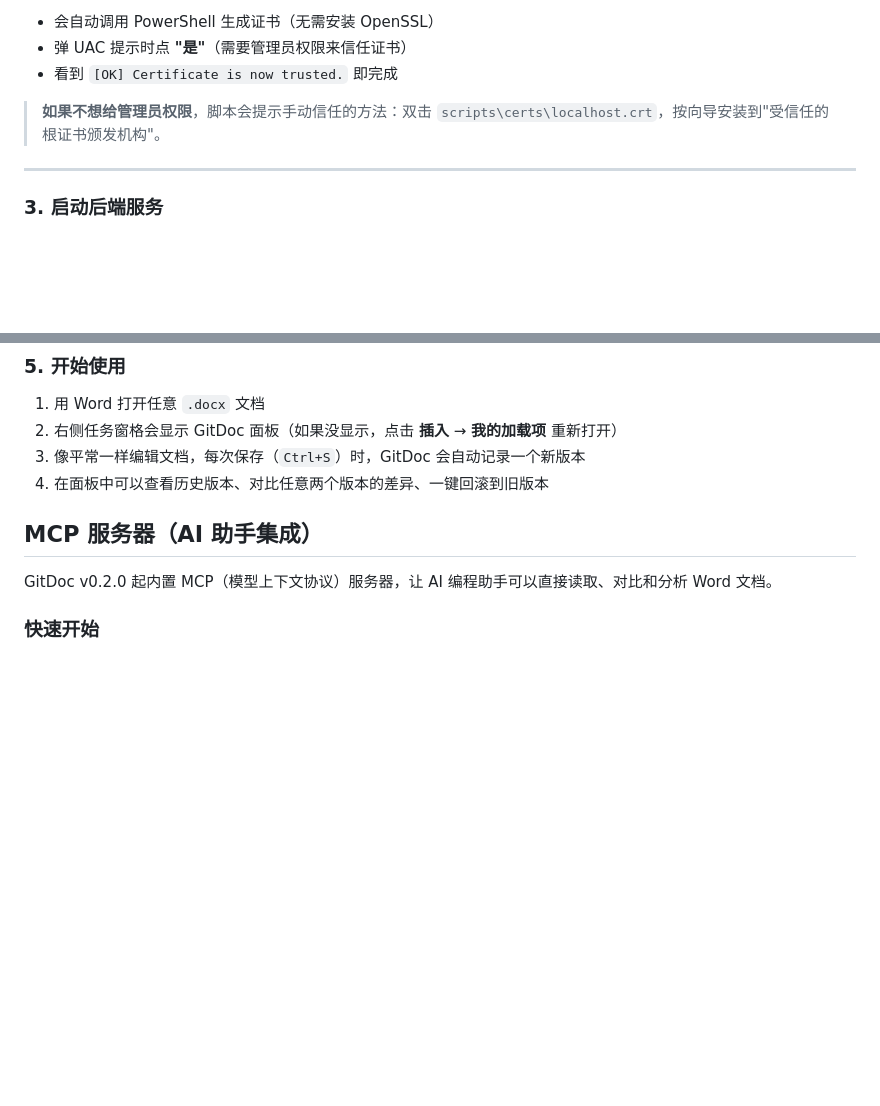
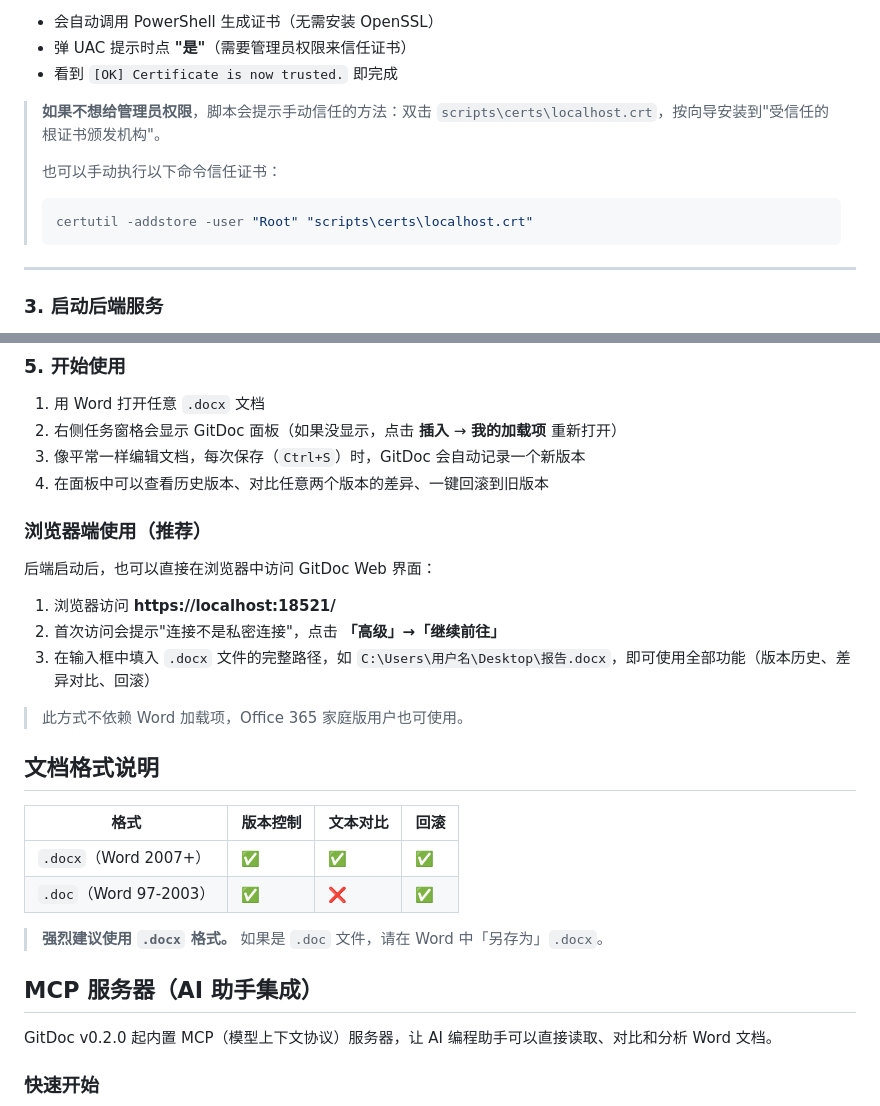
Before and after one commit to xijunyuan/GitDoc, a Markdown page: README.md, 2 parts joined by grey strips. GitHub-like rendering; blank space fills up the shorter version.

Commit message:
docs: merge README improvements from @ggy07
- Add Git for Windows download link to requirements
- Add certutil manual certificate trust command
- Add browser-based Web UI usage section
- Add .docx vs .doc format compatibility table

````diff
--- a/README.md
+++ b/README.md
@@ -63,6 +63,11 @@ pip install -r requirements.txt
 - 看到 `[OK] Certificate is now trusted.` 即完成
 
 > **如果不想给管理员权限**，脚本会提示手动信任的方法：双击 `scripts\certs\localhost.crt`，按向导安装到"受信任的根证书颁发机构"。
+>
+> 也可以手动执行以下命令信任证书：
+> ```powershell
+> certutil -addstore -user "Root" "scripts\certs\localhost.crt"
+> ```
 
 ---
 
@@ -118,6 +123,25 @@ Word 右侧会弹出 GitDoc 任务窗格，说明安装成功！
 2. 右侧任务窗格会显示 GitDoc 面板（如果没显示，点击 **插入** → **我的加载项** 重新打开）
 3. 像平常一样编辑文档，每次保存（`Ctrl+S`）时，GitDoc 会自动记录一个新版本
 4. 在面板中可以查看历史版本、对比任意两个版本的差异、一键回滚到旧版本
+
+### 浏览器端使用（推荐）
+
+后端启动后，也可以直接在浏览器中访问 GitDoc Web 界面：
+
+1. 浏览器访问 **https://localhost:18521/**
+2. 首次访问会提示"连接不是私密连接"，点击 **「高级」→「继续前往」**
+3. 在输入框中填入 `.docx` 文件的完整路径，如 `C:\Users\用户名\Desktop\报告.docx`，即可使用全部功能（版本历史、差异对比、回滚）
+
+> 此方式不依赖 Word 加载项，Office 365 家庭版用户也可使用。
+
+## 文档格式说明
+
+| 格式 | 版本控制 | 文本对比 | 回滚 |
+|---|---|---|---|
+| `.docx`（Word 2007+） | ✅ | ✅ | ✅ |
+| `.doc`（Word 97-2003） | ✅ | ❌ | ✅ |
+
+> **强烈建议使用 `.docx` 格式。** 如果是 `.doc` 文件，请在 Word 中「另存为」`.docx`。
 
 ## MCP 服务器（AI 助手集成）
 
````
Also changed, not shown: other parts of README.md (+1 -1 lines).
